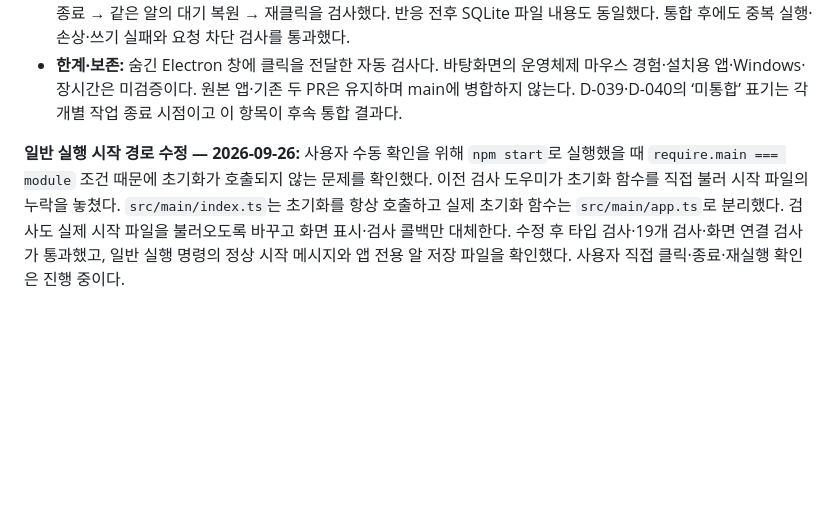
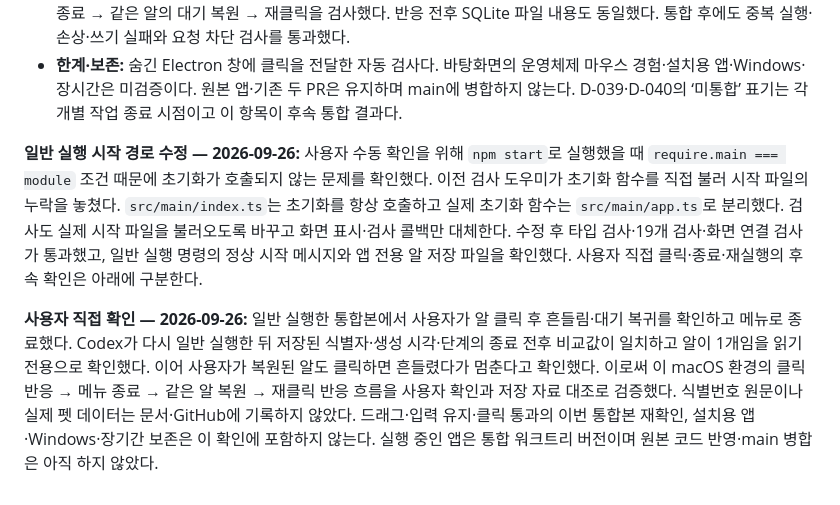
Before and after one commit to SoulJ-K/My-Jarvis, a Markdown page: docs/Jarvis_Pet_Decision_Log_v0.1.md, the part around the change. GitHub-like rendering; blank space fills up the shorter version.

```diff
--- a/docs/Jarvis_Pet_Decision_Log_v0.1.md
+++ b/docs/Jarvis_Pet_Decision_Log_v0.1.md
@@ -360,4 +360,7 @@
 - **한계·보존:** 숨긴 Electron 창에 클릭을 전달한 자동 검사다. 바탕화면의 운영체제 마우스 경험·설치용 앱·Windows·장시간은 미검증이다. 원본 앱·기존 두 PR은 유지하며 main에 병합하지 않는다. D-039·D-040의 ‘미통합’ 표기는 각 개별 작업 종료 시점이고 이 항목이 후속 통합 결과다.
 
 
-**일반 실행 시작 경로 수정 — 2026-09-26:** 사용자 수동 확인을 위해 `npm start`로 실행했을 때 `require.main === module` 조건 때문에 초기화가 호출되지 않는 문제를 확인했다. 이전 검사 도우미가 초기화 함수를 직접 불러 시작 파일의 누락을 놓쳤다. `src/main/index.ts`는 초기화를 항상 호출하고 실제 초기화 함수는 `src/main/app.ts`로 분리했다. 검사도 실제 시작 파일을 불러오도록 바꾸고 화면 표시·검사 콜백만 대체한다. 수정 후 타입 검사·19개 검사·화면 연결 검사가 통과했고, 일반 실행 명령의 정상 시작 메시지와 앱 전용 알 저장 파일을 확인했다. 사용자 직접 클릭·종료·재실행 확인은 진행 중이다.
+**일반 실행 시작 경로 수정 — 2026-09-26:** 사용자 수동 확인을 위해 `npm start`로 실행했을 때 `require.main === module` 조건 때문에 초기화가 호출되지 않는 문제를 확인했다. 이전 검사 도우미가 초기화 함수를 직접 불러 시작 파일의 누락을 놓쳤다. `src/main/index.ts`는 초기화를 항상 호출하고 실제 초기화 함수는 `src/main/app.ts`로 분리했다. 검사도 실제 시작 파일을 불러오도록 바꾸고 화면 표시·검사 콜백만 대체한다. 수정 후 타입 검사·19개 검사·화면 연결 검사가 통과했고, 일반 실행 명령의 정상 시작 메시지와 앱 전용 알 저장 파일을 확인했다. 사용자 직접 클릭·종료·재실행의 후속 확인은 아래에 구분한다.
+
+
+**사용자 직접 확인 — 2026-09-26:** 일반 실행한 통합본에서 사용자가 알 클릭 후 흔들림·대기 복귀를 확인하고 메뉴로 종료했다. Codex가 다시 일반 실행한 뒤 저장된 식별자·생성 시각·단계의 종료 전후 비교값이 일치하고 알이 1개임을 읽기 전용으로 확인했다. 이어 사용자가 복원된 알도 클릭하면 흔들렸다가 멈춘다고 확인했다. 이로써 이 macOS 환경의 클릭 반응 → 메뉴 종료 → 같은 알 복원 → 재클릭 반응 흐름을 사용자 확인과 저장 자료 대조로 검증했다. 식별번호 원문이나 실제 펫 데이터는 문서·GitHub에 기록하지 않았다. 드래그·입력 유지·클릭 통과의 이번 통합본 재확인, 설치용 앱·Windows·장기간 보존은 이 확인에 포함하지 않는다. 실행 중인 앱은 통합 워크트리 버전이며 원본 코드 반영·main 병합은 아직 하지 않았다.
```
Also changed, not shown: README.md (+4 -1 lines), docs/Jarvis_Pet_Technical_Design_v0.1.md (+4 -1 lines).
